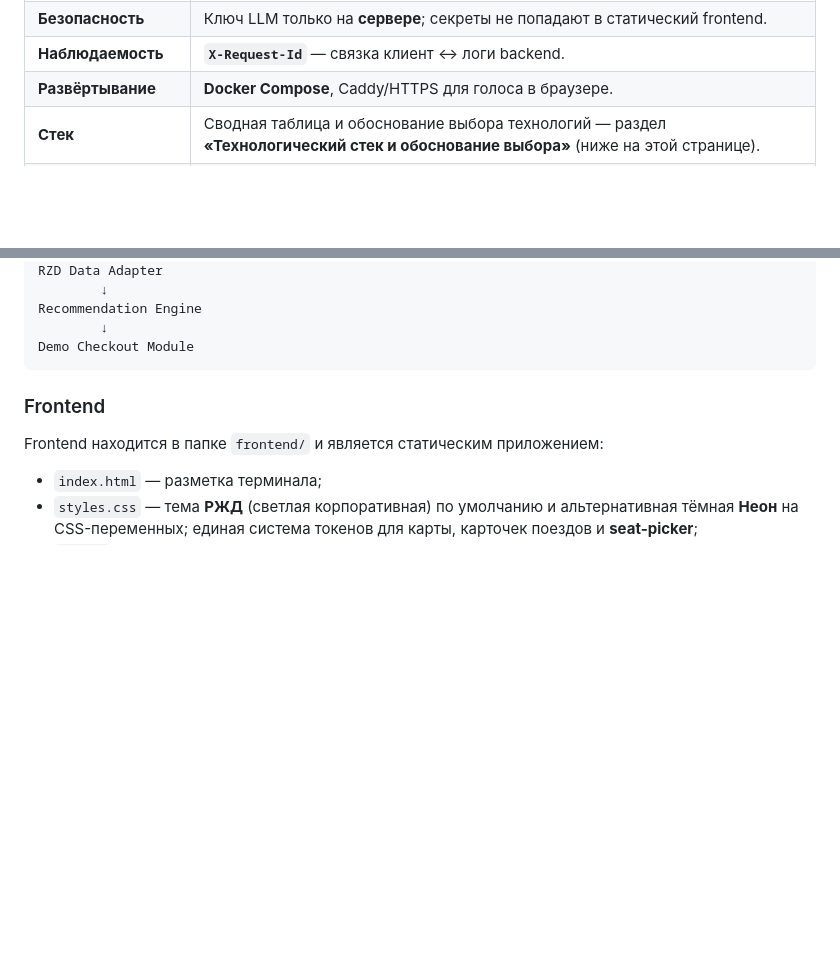
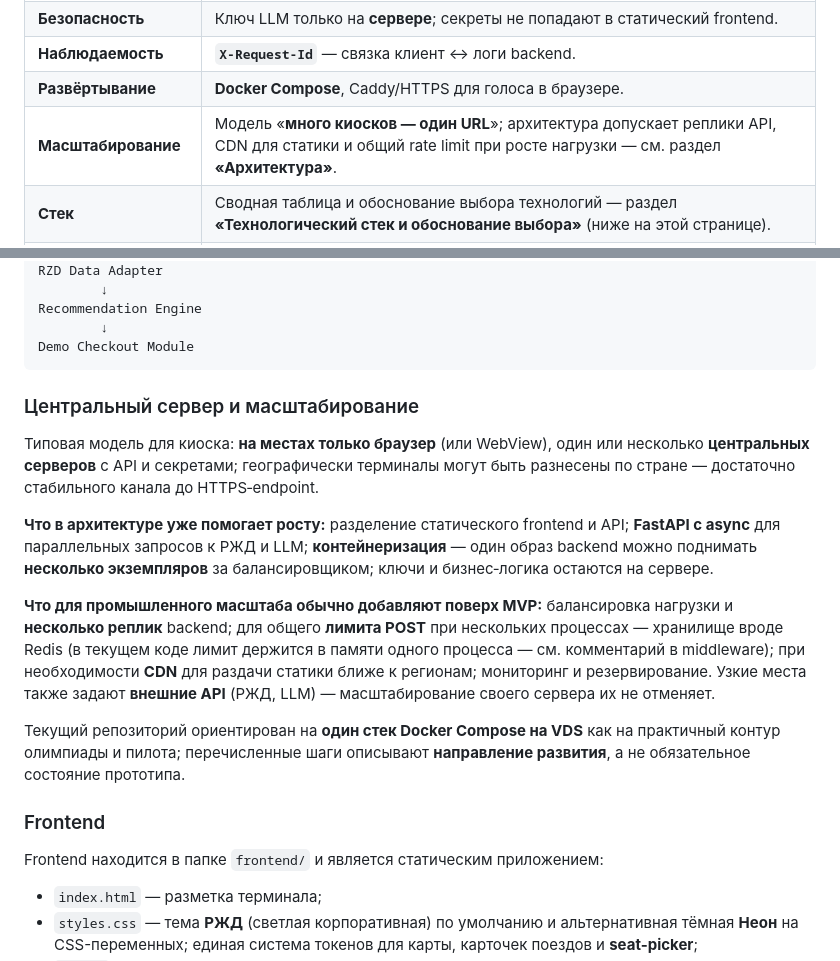
Before and after one commit to MrDragon13/RZHD_ticket, a Markdown page: README.md, 2 parts joined by grey strips. GitHub-like rendering; blank space fills up the shorter version.

Commit message:
docs: возможность масштабирования — киоски и центральный сервер
Co-authored-by: MrDragon13 <MrDragon13@users.noreply.github.com>

````diff
--- a/README.md
+++ b/README.md
@@ -51,6 +51,7 @@
 | **Безопасность** | Ключ LLM только на **сервере**; секреты не попадают в статический frontend. |
 | **Наблюдаемость** | **`X-Request-Id`** — связка клиент ↔ логи backend. |
 | **Развёртывание** | **Docker Compose**, Caddy/HTTPS для голоса в браузере. |
+| **Масштабирование** | Модель «**много киосков — один URL**»; архитектура допускает реплики API, CDN для статики и общий rate limit при росте нагрузки — см. раздел **«Архитектура»**. |
 | **Стек** | Сводная таблица и обоснование выбора технологий — раздел **«Технологический стек и обоснование выбора»** (ниже на этой странице). |
 | **Проверяемость** | **Smoke-тесты** API, пошаговый сценарий демонстрации; дополнительно — блок **черновых UX-ориентиров** из пробных прогонов (ниже). |
 
@@ -248,6 +249,16 @@ Recommendation Engine
         ↓
 Demo Checkout Module
 ```
+
+### Центральный сервер и масштабирование
+
+Типовая модель для киоска: **на местах только браузер** (или WebView), один или несколько **центральных серверов** с API и секретами; географически терминалы могут быть разнесены по стране — достаточно стабильного канала до HTTPS‑endpoint.
+
+**Что в архитектуре уже помогает росту:** разделение статического frontend и API; **FastAPI с async** для параллельных запросов к РЖД и LLM; **контейнеризация** — один образ backend можно поднимать **несколько экземпляров** за балансировщиком; ключи и бизнес‑логика остаются на сервере.
+
+**Что для промышленного масштаба обычно добавляют поверх MVP:** балансировка нагрузки и **несколько реплик** backend; для общего **лимита POST** при нескольких процессах — хранилище вроде Redis (в текущем коде лимит держится в памяти одного процесса — см. комментарий в middleware); при необходимости **CDN** для раздачи статики ближе к регионам; мониторинг и резервирование. Узкие места также задают **внешние API** (РЖД, LLM) — масштабирование своего сервера их не отменяет.
+
+Текущий репозиторий ориентирован на **один стек Docker Compose на VDS** как на практичный контур олимпиады и пилота; перечисленные шаги описывают **направление развития**, а не обязательное состояние прототипа.
 
 ### Frontend
 
````
